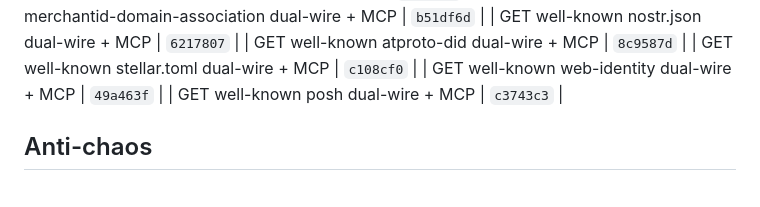
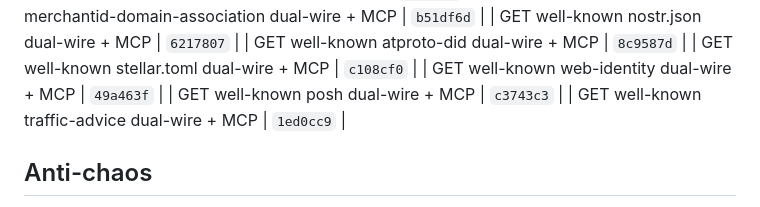
Before and after one commit to Abyss-c0re/nanobot, a Markdown page: docs/ops/NANOBOT_FOCUS_LOOP.md, the part around the change. Drawn GitHub-style.

Commit message:
docs(ops): pin traffic-advice residual SHA
Loop cycle notes + FOCUS residual table for 1ed0cc9.

```diff
--- a/docs/ops/NANOBOT_FOCUS_LOOP.md
+++ b/docs/ops/NANOBOT_FOCUS_LOOP.md
@@ -210,6 +210,7 @@ cd ~/Dev/AI/nanobot
 | GET well-known stellar.toml dual-wire + MCP | `c108cf0`  |
 | GET well-known web-identity dual-wire + MCP | `49a463f`  |
 | GET well-known posh dual-wire + MCP | `c3743c3`  |
+| GET well-known traffic-advice dual-wire + MCP | `1ed0cc9`  |
 ## Anti-chaos
 
 - One product bite per cycle
```
